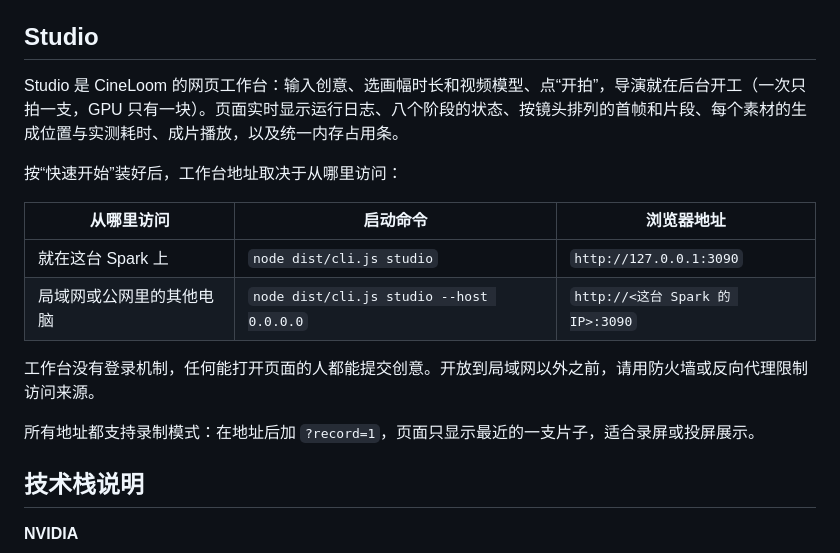
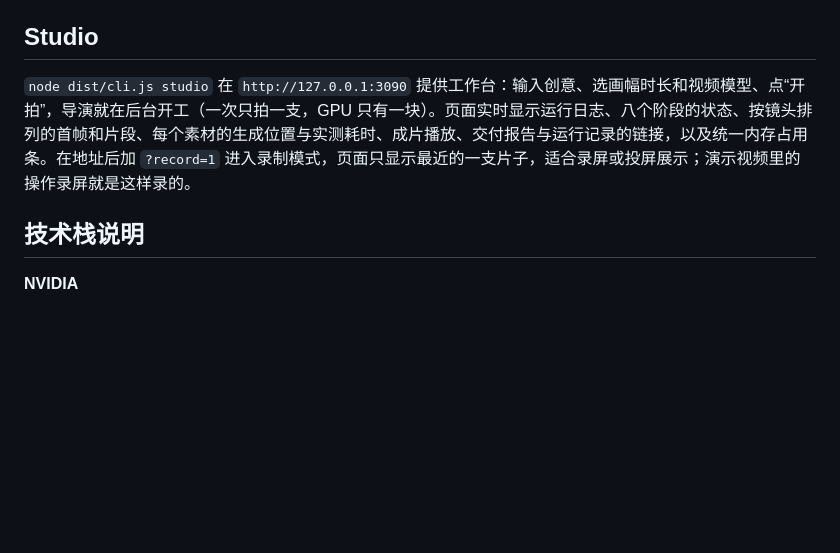
Before and after one commit to hojiahao/cineloom, a Markdown page: README.md, the part around the change. Drawn GitHub-style; blank space fills up the shorter version.

Commit message:
README: Studio section back to the local address, with the report links and recording mode added
Co-Authored-By: Claude Opus 5.5 (1M context) <noreply@anthropic.com>

```diff
--- a/README.md
+++ b/README.md
@@ -340,18 +340,7 @@ Nemotron 默认先推理再作答，推理内容计入 `max_tokens`；给得太
 
 ## Studio
 
-Studio 是 CineLoom 的网页工作台：输入创意、选画幅时长和视频模型、点“开拍”，导演就在后台开工（一次只拍一支，GPU 只有一块）。页面实时显示运行日志、八个阶段的状态、按镜头排列的首帧和片段、每个素材的生成位置与实测耗时、成片播放，以及统一内存占用条。
-
-按“快速开始”装好后，工作台地址取决于从哪里访问：
-
-| 从哪里访问 | 启动命令 | 浏览器地址 |
-|---|---|---|
-| 就在这台 Spark 上 | `node dist/cli.js studio` | `http://127.0.0.1:3090` |
-| 局域网或公网里的其他电脑 | `node dist/cli.js studio --host 0.0.0.0` | `http://<这台 Spark 的 IP>:3090` |
-
-工作台没有登录机制，任何能打开页面的人都能提交创意。开放到局域网以外之前，请用防火墙或反向代理限制访问来源。
-
-所有地址都支持录制模式：在地址后加 `?record=1`，页面只显示最近的一支片子，适合录屏或投屏展示。
+`node dist/cli.js studio` 在 `http://127.0.0.1:3090` 提供工作台：输入创意、选画幅时长和视频模型、点“开拍”，导演就在后台开工（一次只拍一支，GPU 只有一块）。页面实时显示运行日志、八个阶段的状态、按镜头排列的首帧和片段、每个素材的生成位置与实测耗时、成片播放、交付报告与运行记录的链接，以及统一内存占用条。在地址后加 `?record=1` 进入录制模式，页面只显示最近的一支片子，适合录屏或投屏展示；演示视频里的操作录屏就是这样录的。
 
 ## 技术栈说明
 
```
